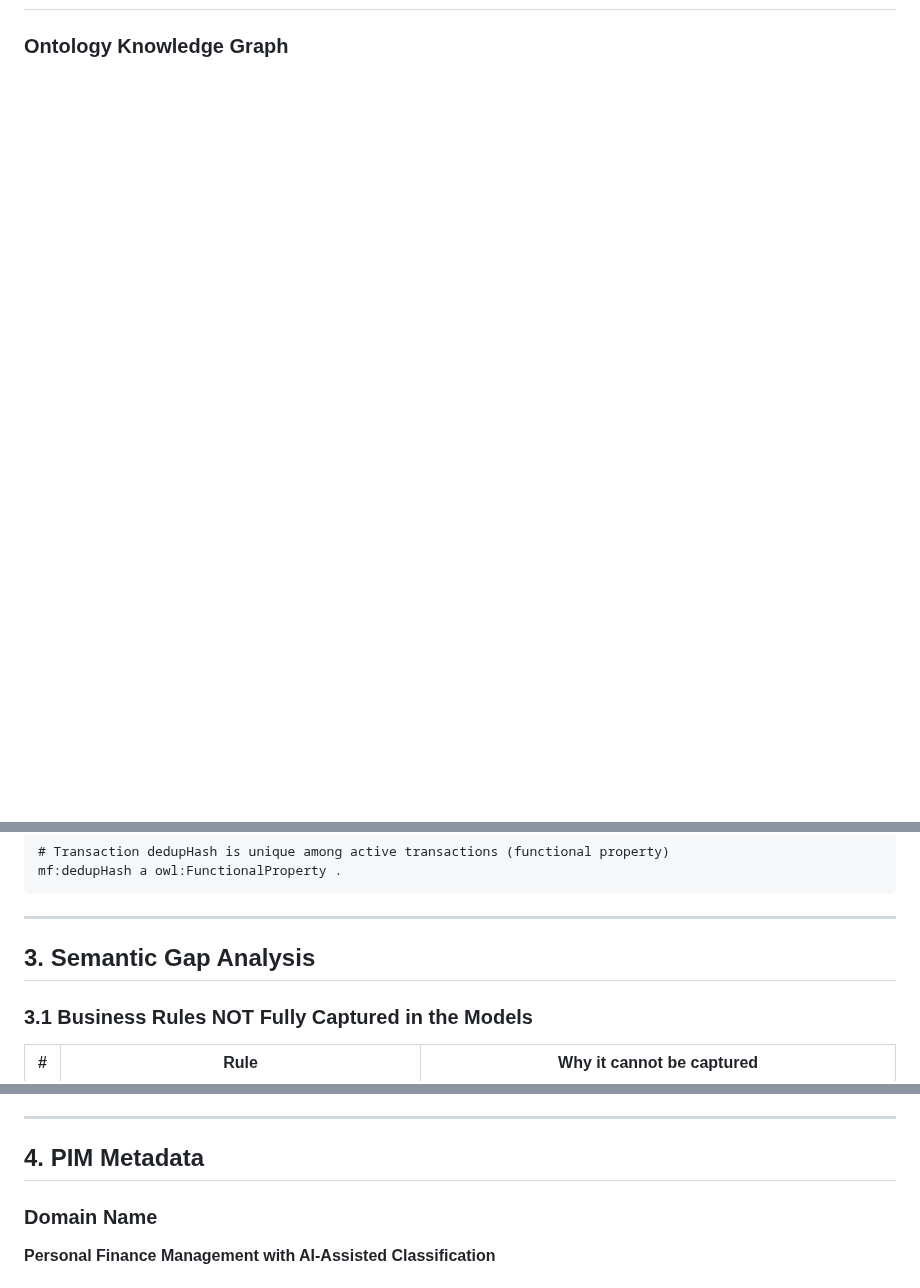
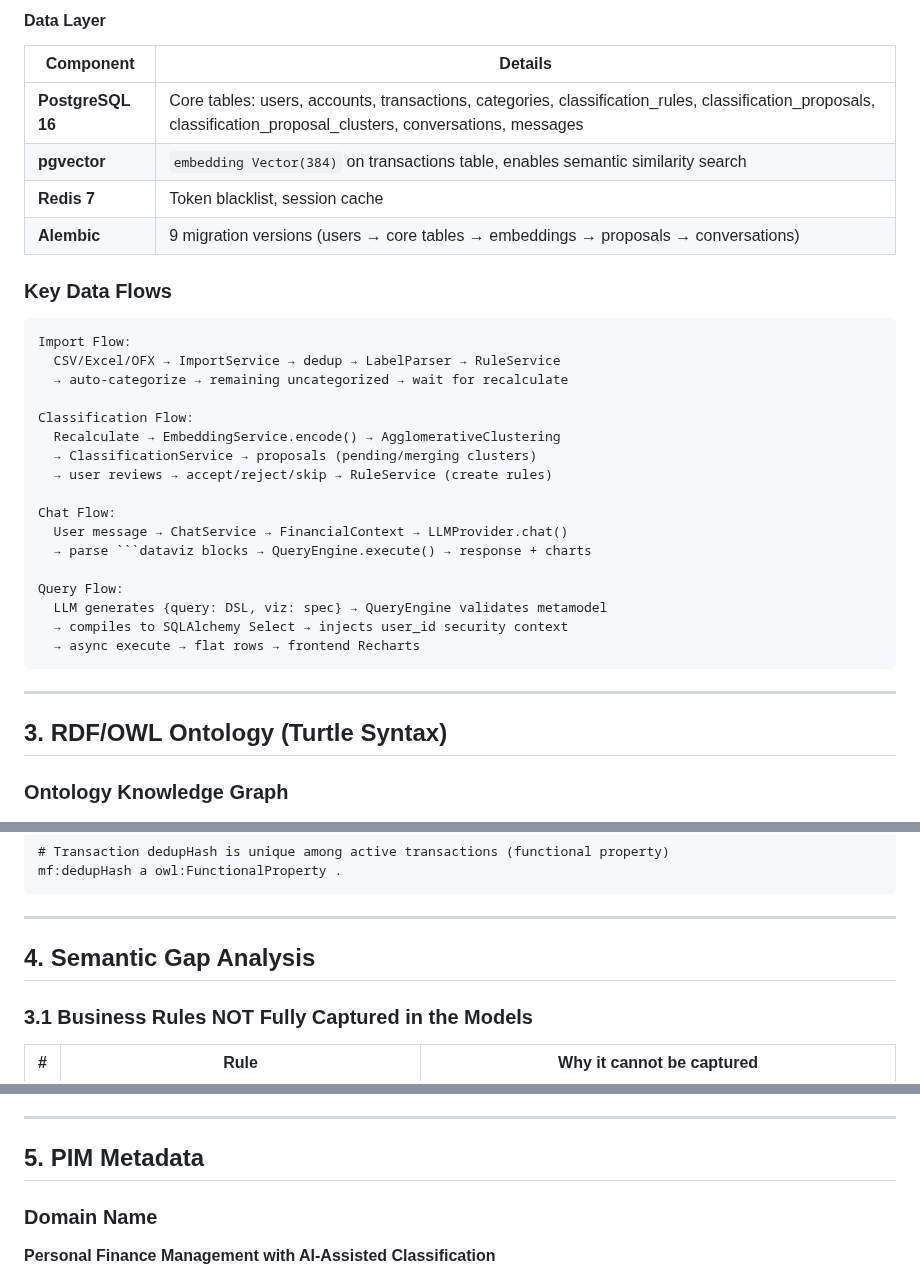
Before and after one commit to serge-fantino/MyFinance, a Markdown page: docs/PIM_ONTOLOGY.md, 3 parts joined by grey strips. Rendered like a GitHub page; folded sections open; blank space fills up the shorter version.

````diff
--- a/docs/PIM_ONTOLOGY.md
+++ b/docs/PIM_ONTOLOGY.md
@@ -607,3 +682,37 @@ Both paths to grow a cluster go through the **`merging` status**, giving the use
+#### Data Layer
+
+| Component | Details |
+|-----------|---------|
+| **PostgreSQL 16** | Core tables: users, accounts, transactions, categories, classification_rules, classification_proposals, classification_proposal_clusters, conversations, messages |
+| **pgvector** | `embedding Vector(384)` on transactions table, enables semantic similarity search |
+| **Redis 7** | Token blacklist, session cache |
+| **Alembic** | 9 migration versions (users → core tables → embeddings → proposals → conversations) |
+
+### Key Data Flows
+
+```
+Import Flow:
+  CSV/Excel/OFX → ImportService → dedup → LabelParser → RuleService
+  → auto-categorize → remaining uncategorized → wait for recalculate
+
+Classification Flow:
+  Recalculate → EmbeddingService.encode() → AgglomerativeClustering
+  → ClassificationService → proposals (pending/merging clusters)
+  → user reviews → accept/reject/skip → RuleService (create rules)
+
+Chat Flow:
+  User message → ChatService → FinancialContext → LLMProvider.chat()
+  → parse ```dataviz blocks → QueryEngine.execute() → response + charts
+
+Query Flow:
+  LLM generates {query: DSL, viz: spec} → QueryEngine validates metamodel
+  → compiles to SQLAlchemy Select → injects user_id security context
+  → async execute → flat rows → frontend Recharts
+```
+
+---
+
+## 3. RDF/OWL Ontology (Turtle Syntax)
 
 ### Ontology Knowledge Graph
 
@@ -1355,7 +1464,7 @@ mf:dedupHash a owl:FunctionalProperty .
 
 ---
 
-## 3. Semantic Gap Analysis
+## 4. Semantic Gap Analysis
 
 ### 3.1 Business Rules NOT Fully Captured in the Models
 
@@ -1417,7 +1526,7 @@ mf:dedupHash a owl:FunctionalProperty .
 
 ---
 
-## 4. PIM Metadata
+## 5. PIM Metadata
 
 ### Domain Name
 **Personal Finance Management with AI-Assisted Classification**
````
Also changed, not shown: other parts of docs/PIM_ONTOLOGY.md (+76 -1 lines), docs/images/MyFinance_PSM_Architecture.png (added).
